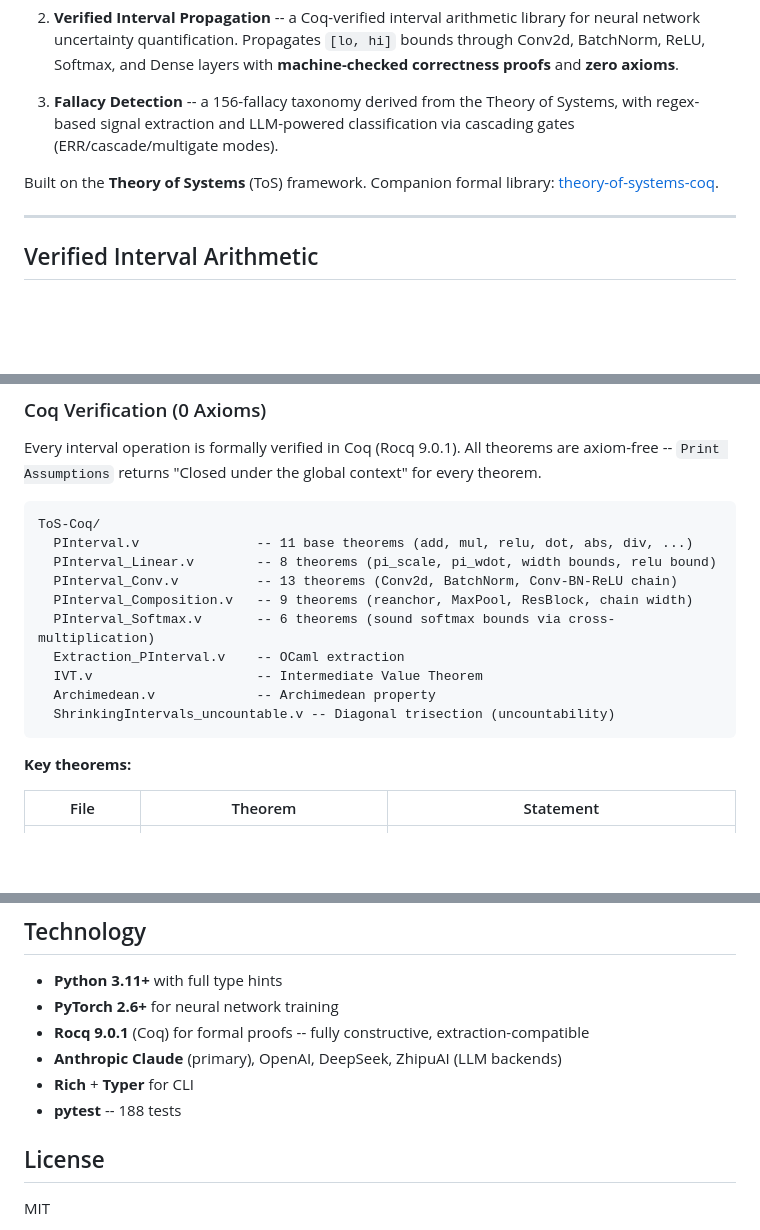
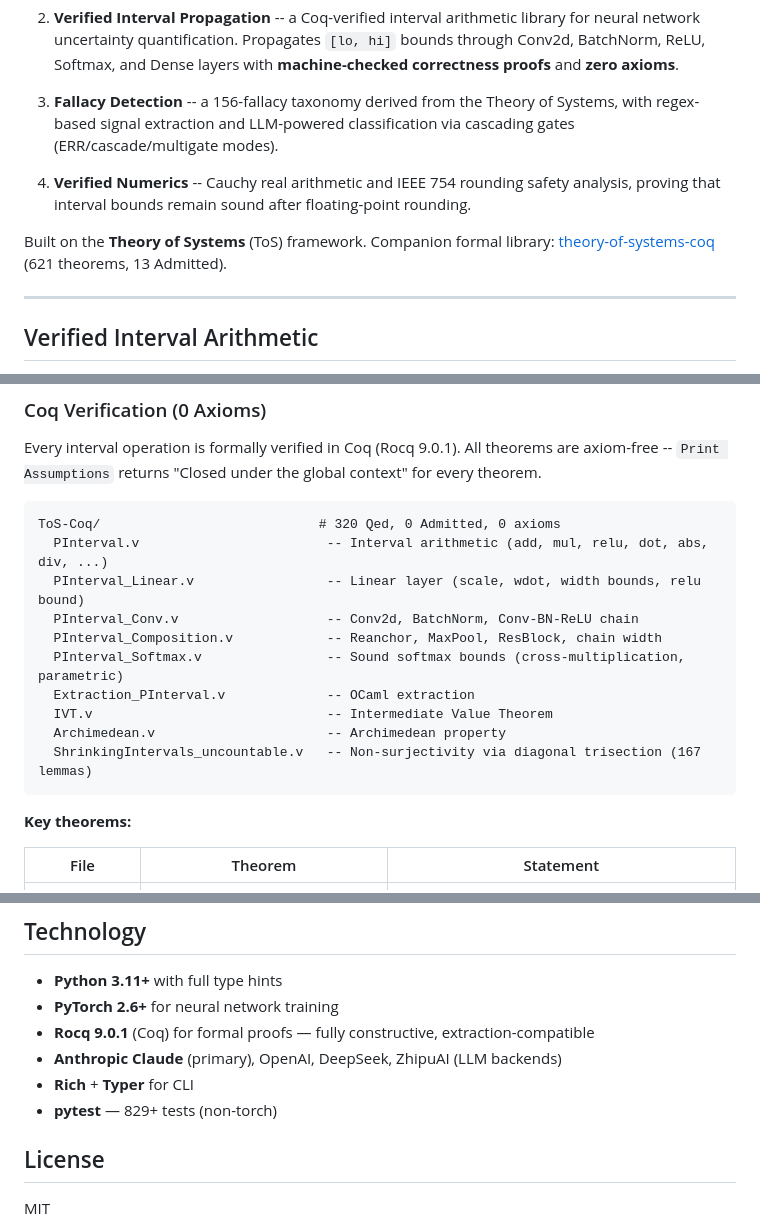
Before and after one commit to Horsocrates/RegulusAI, a Markdown page: README.md, 3 parts joined by grey strips. Drawn GitHub-style; blank space fills up the shorter version.

````diff
--- a/README.md
+++ b/README.md
@@ -10,7 +10,9 @@ Regulus is three interconnected systems:
 
 3. **Fallacy Detection** -- a 156-fallacy taxonomy derived from the Theory of Systems, with regex-based signal extraction and LLM-powered classification via cascading gates (ERR/cascade/multigate modes).
 
-Built on the **Theory of Systems** (ToS) framework. Companion formal library: [theory-of-systems-coq](https://github.com/Horsocrates/theory-of-systems-coq).
+4. **Verified Numerics** -- Cauchy real arithmetic and IEEE 754 rounding safety analysis, proving that interval bounds remain sound after floating-point rounding.
+
+Built on the **Theory of Systems** (ToS) framework. Companion formal library: [theory-of-systems-coq](https://github.com/Horsocrates/theory-of-systems-coq) (621 theorems, 13 Admitted).
 
 ---
 
@@ -27,16 +29,16 @@ Given a trained neural network and an input `x`, we ask: *"If the input were per
 Every interval operation is formally verified in Coq (Rocq 9.0.1). All theorems are axiom-free -- `Print Assumptions` returns "Closed under the global context" for every theorem.
 
 ```
-ToS-Coq/
-  PInterval.v               -- 11 base theorems (add, mul, relu, dot, abs, div, ...)
-  PInterval_Linear.v        -- 8 theorems (pi_scale, pi_wdot, width bounds, relu bound)
-  PInterval_Conv.v          -- 13 theorems (Conv2d, BatchNorm, Conv-BN-ReLU chain)
-  PInterval_Composition.v   -- 9 theorems (reanchor, MaxPool, ResBlock, chain width)
-  PInterval_Softmax.v       -- 6 theorems (sound softmax bounds via cross-multiplication)
-  Extraction_PInterval.v    -- OCaml extraction
-  IVT.v                     -- Intermediate Value Theorem
-  Archimedean.v             -- Archimedean property
-  ShrinkingIntervals_uncountable.v -- Diagonal trisection (uncountability)
+ToS-Coq/                            # 320 Qed, 0 Admitted, 0 axioms
+  PInterval.v                        -- Interval arithmetic (add, mul, relu, dot, abs, div, ...)
+  PInterval_Linear.v                 -- Linear layer (scale, wdot, width bounds, relu bound)
+  PInterval_Conv.v                   -- Conv2d, BatchNorm, Conv-BN-ReLU chain
+  PInterval_Composition.v            -- Reanchor, MaxPool, ResBlock, chain width
+  PInterval_Softmax.v                -- Sound softmax bounds (cross-multiplication, parametric)
+  Extraction_PInterval.v             -- OCaml extraction
+  IVT.v                              -- Intermediate Value Theorem
+  Archimedean.v                      -- Archimedean property
+  ShrinkingIntervals_uncountable.v   -- Non-surjectivity via diagonal trisection (167 lemmas)
 ```
 
 **Key theorems:**
@@ -278,10 +296,10 @@ coqc -Q . ToS PInterval_Softmax.v
 
 - **Python 3.11+** with full type hints
 - **PyTorch 2.6+** for neural network training
-- **Rocq 9.0.1** (Coq) for formal proofs -- fully constructive, extraction-compatible
+- **Rocq 9.0.1** (Coq) for formal proofs — fully constructive, extraction-compatible
 - **Anthropic Claude** (primary), OpenAI, DeepSeek, ZhipuAI (LLM backends)
 - **Rich** + **Typer** for CLI
-- **pytest** -- 188 tests
+- **pytest** — 829+ tests (non-torch)
 
 ## License
 
````
Also changed, not shown: other parts of README.md (+34 -18 lines).
